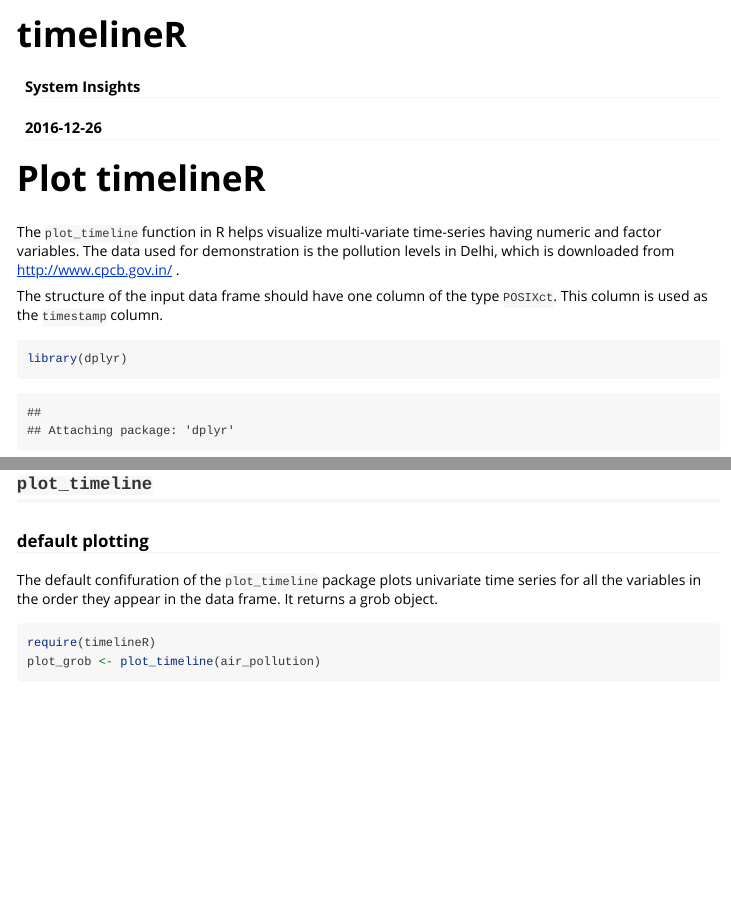
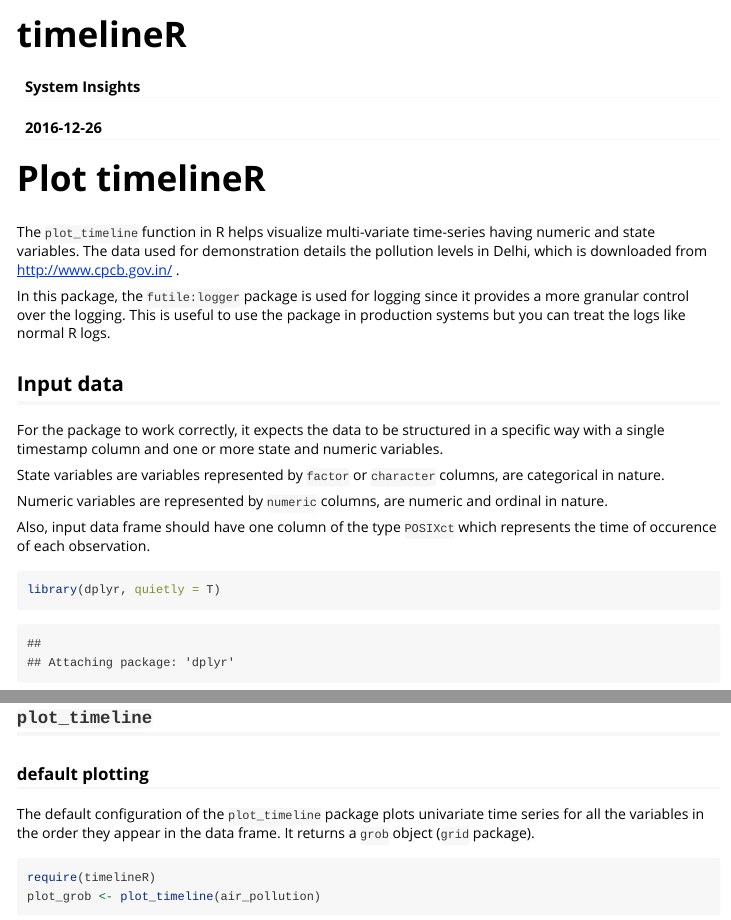
Before and after one commit to systeminsights/timelineR, an R Markdown document (vignettes/plot_timeline.Rmd): the page in a window 1100 px wide, from its top, and a second part further down, joined at a grey line. Rendered offline with R 4.5, knitr and Pandoc, with nearby package versions; some code elsewhere in the file could not run offline; long lines of code are wrapped.

Commit message:
Updates to plot_timeline

````diff
--- a/vignettes/plot_timeline.Rmd
+++ b/vignettes/plot_timeline.Rmd
@@ -11,12 +11,28 @@ vignette: >
 
 # Plot timelineR
 
-The `plot_timeline` function in R helps visualize multi-variate time-series having numeric and factor variables. The data used for demonstration is the pollution levels in Delhi, which is downloaded from http://www.cpcb.gov.in/ .
+The `plot_timeline` function in R helps visualize multi-variate
+time-series having numeric and state variables. The data used for
+demonstration details the pollution levels in Delhi, which is downloaded from http://www.cpcb.gov.in/ .
 
-The structure of the input data frame should have one column of the type `POSIXct`. This column is used as the `timestamp` column.
+In this package, the `futile:logger` package is used for logging since it provides
+a more granular control over the logging. This is useful to use the package in production
+systems but you can treat the logs like normal R logs.
+
+## Input data
+
+For the package to work correctly, it expects the data to be structured in a specific way with a
+single timestamp column and one or more state and numeric variables.
+
+State variables are variables represented by `factor` or `character` columns, are categorical in nature.
+
+Numeric variables are represented by `numeric` columns, are numeric and ordinal in nature.
+
+Also, input data frame should have one column of the type `POSIXct` which represents the time of
+occurence of each observation.
 
 ```{r}
-library(dplyr)
+library(dplyr, quietly = T)
 data_path <- system.file("extdata/delhi_air_pollution.csv", package = "timelineR")
 air_pollution <- read.csv(data_path) %>% mutate(date = as.POSIXct(date)) %>% filter(date < as.POSIXct("2016-05-01"))
 air_pollution$date = as.POSIXct(air_pollution$date)
@@ -26,7 +43,9 @@ air_pollution$date = as.POSIXct(air_pollution$date)
 
 ### default plotting
 
-The default confifuration of the `plot_timeline` package plots univariate time series for all the variables in the order they appear in the data frame. It returns a grob object.
+The default configuration of the `plot_timeline` package plots univariate
+time series for all the variables in the order they appear
+in the data frame. It returns a `grob` object (`grid` package).
 
 ```{r, fig.width=8, fig.height=10}
 require(timelineR)
````
Also changed, not shown: vignettes/plot_timeline.Rmd (9 more changed lines).
